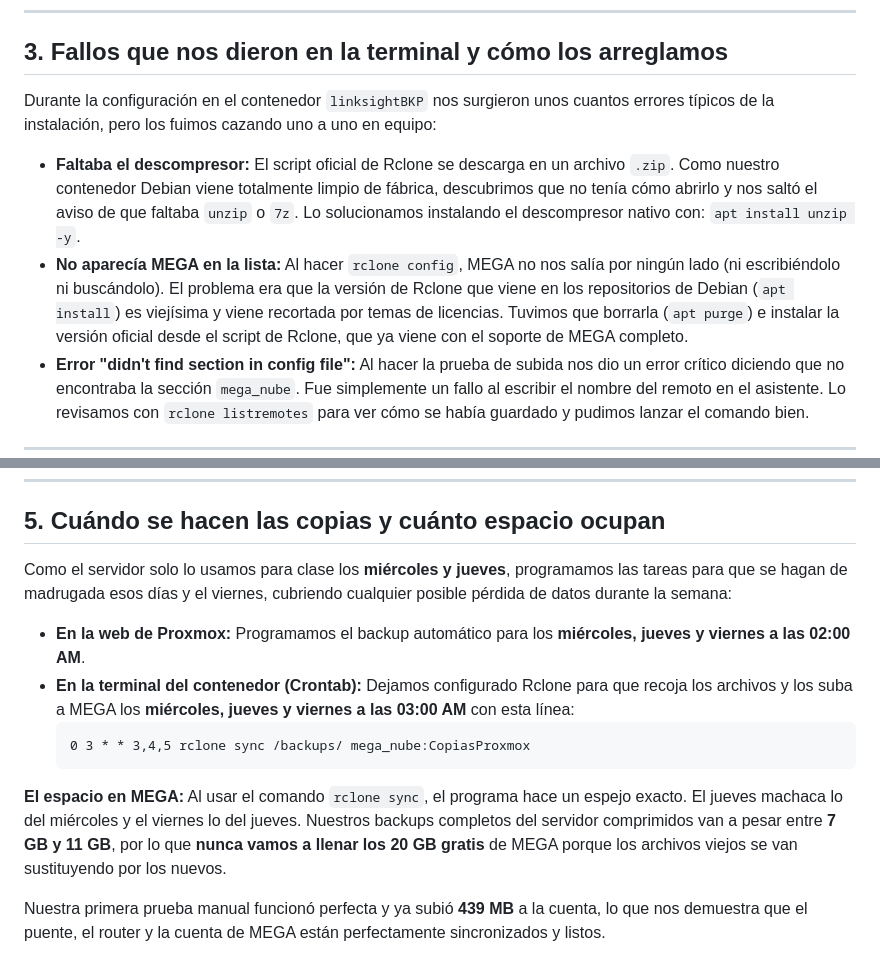
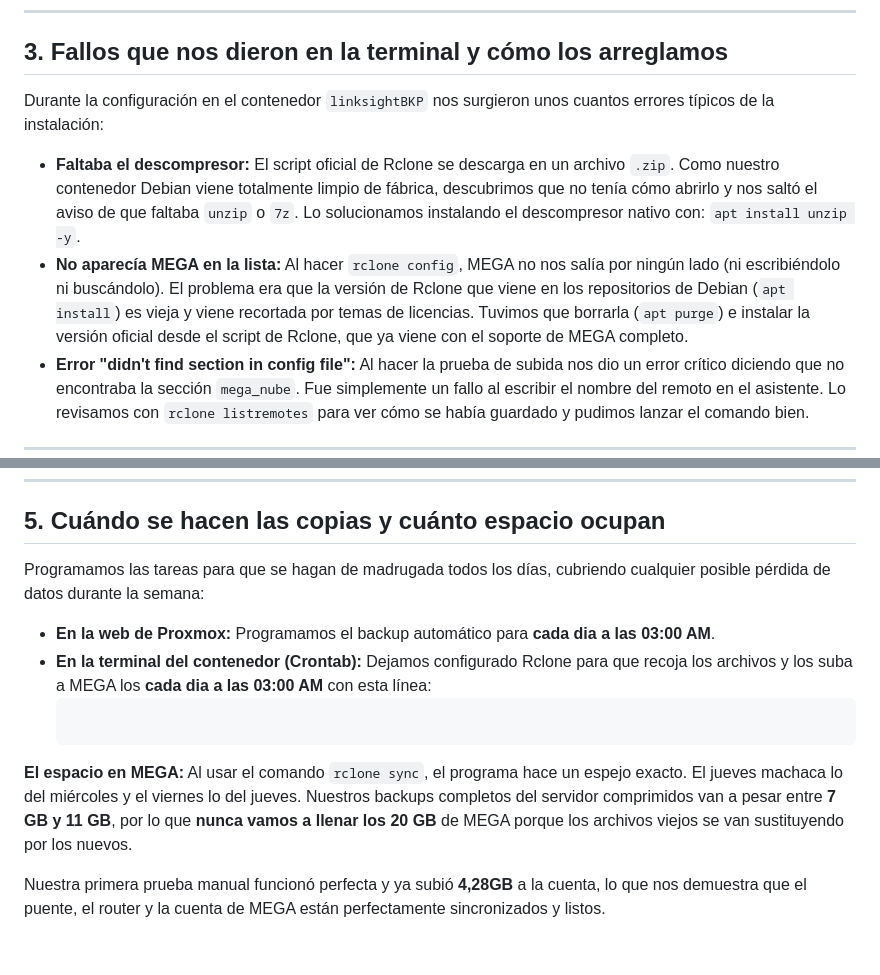
Before and after one commit to jasensioedt/LinkSight, a Markdown page: docs/backups-rclone.md, 2 parts joined by grey strips. Rendered like a GitHub page.

````diff
--- a/docs/backups-rclone.md
+++ b/docs/backups-rclone.md
@@ -16,10 +16,10 @@ Para solucionarlo y no desperdiciar recursos, optamos por la mejor alternativa:
 
 ## 3. Fallos que nos dieron en la terminal y cómo los arreglamos
 
-Durante la configuración en el contenedor `linksightBKP` nos surgieron unos cuantos errores típicos de la instalación, pero los fuimos cazando uno a uno en equipo:
+Durante la configuración en el contenedor `linksightBKP` nos surgieron unos cuantos errores típicos de la instalación:
 
 *   **Faltaba el descompresor:** El script oficial de Rclone se descarga en un archivo `.zip`. Como nuestro contenedor Debian viene totalmente limpio de fábrica, descubrimos que no tenía cómo abrirlo y nos saltó el aviso de que faltaba `unzip` o `7z`. Lo solucionamos instalando el descompresor nativo con: `apt install unzip -y`.
-*   **No aparecía MEGA en la lista:** Al hacer `rclone config`, MEGA no nos salía por ningún lado (ni escribiéndolo ni buscándolo). El problema era que la versión de Rclone que viene en los repositorios de Debian (`apt install`) es viejísima y viene recortada por temas de licencias. Tuvimos que borrarla (`apt purge`) e instalar la versión oficial desde el script de Rclone, que ya viene con el soporte de MEGA completo.
+*   **No aparecía MEGA en la lista:** Al hacer `rclone config`, MEGA no nos salía por ningún lado (ni escribiéndolo ni buscándolo). El problema era que la versión de Rclone que viene en los repositorios de Debian (`apt install`) es vieja y viene recortada por temas de licencias. Tuvimos que borrarla (`apt purge`) e instalar la versión oficial desde el script de Rclone, que ya viene con el soporte de MEGA completo.
 *   **Error "didn't find section in config file":** Al hacer la prueba de subida nos dio un error crítico diciendo que no encontraba la sección `mega_nube`. Fue simplemente un fallo al escribir el nombre del remoto en el asistente. Lo revisamos con `rclone listremotes` para ver cómo se había guardado y pudimos lanzar el comando bien.
 
 ---
@@ -33,14 +33,14 @@ Porque el tráfico de Rclone hacia MEGA es de **salida** (puerto 443 HTTPS). Com
 ---
 
 ## 5. Cuándo se hacen las copias y cuánto espacio ocupan
-Como el servidor solo lo usamos para clase los **miércoles y jueves**, programamos las tareas para que se hagan de madrugada esos días y el viernes, cubriendo cualquier posible pérdida de datos durante la semana:
+Programamos las tareas para que se hagan de madrugada todos los días, cubriendo cualquier posible pérdida de datos durante la semana:
 
-*   **En la web de Proxmox:** Programamos el backup automático para los **miércoles, jueves y viernes a las 02:00 AM**.
-*   **En la terminal del contenedor (Crontab):** Dejamos configurado Rclone para que recoja los archivos y los suba a MEGA los **miércoles, jueves y viernes a las 03:00 AM** con esta línea:
+*   **En la web de Proxmox:** Programamos el backup automático para **cada dia a las 03:00 AM**.
+*   **En la terminal del contenedor (Crontab):** Dejamos configurado Rclone para que recoja los archivos y los suba a MEGA los **cada dia a las 03:00 AM** con esta línea:
     ```text
-    0 3 * * 3,4,5 rclone sync /backups/ mega_nube:CopiasProxmox
+
     ```
 
-**El espacio en MEGA:** Al usar el comando `rclone sync`, el programa hace un espejo exacto. El jueves machaca lo del miércoles y el viernes lo del jueves. Nuestros backups completos del servidor comprimidos van a pesar entre **7 GB y 11 GB**, por lo que **nunca vamos a llenar los 20 GB gratis** de MEGA porque los archivos viejos se van sustituyendo por los nuevos.
+**El espacio en MEGA:** Al usar el comando `rclone sync`, el programa hace un espejo exacto. El jueves machaca lo del miércoles y el viernes lo del jueves. Nuestros backups completos del servidor comprimidos van a pesar entre **7 GB y 11 GB**, por lo que **nunca vamos a llenar los 20 GB** de MEGA porque los archivos viejos se van sustituyendo por los nuevos.
 
-Nuestra primera prueba manual funcionó perfecta y ya subió **439 MB** a la cuenta, lo que nos demuestra que el puente, el router y la cuenta de MEGA están perfectamente sincronizados y listos.
+Nuestra primera prueba manual funcionó perfecta y ya subió **4,28GB** a la cuenta, lo que nos demuestra que el puente, el router y la cuenta de MEGA están perfectamente sincronizados y listos.
````
